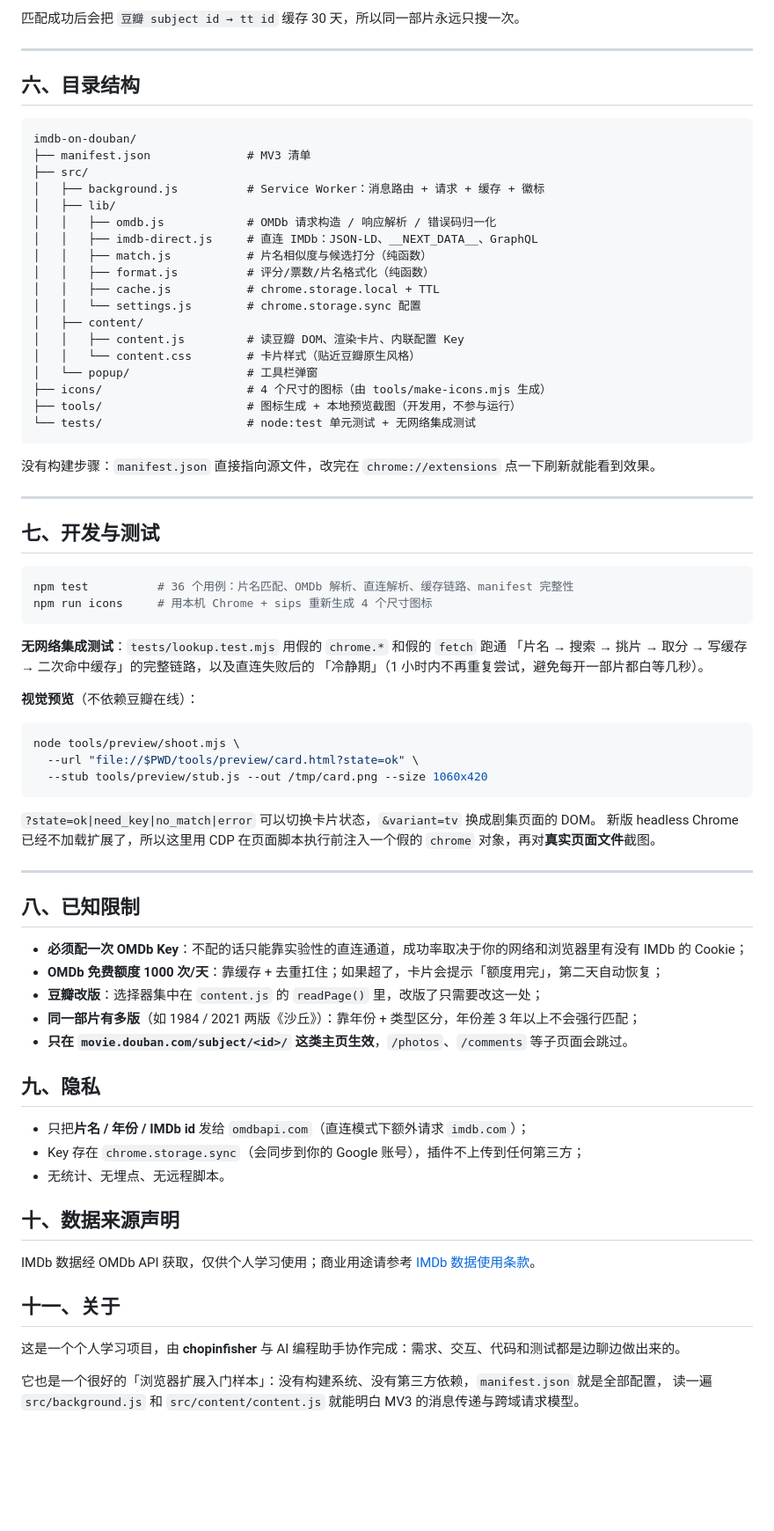
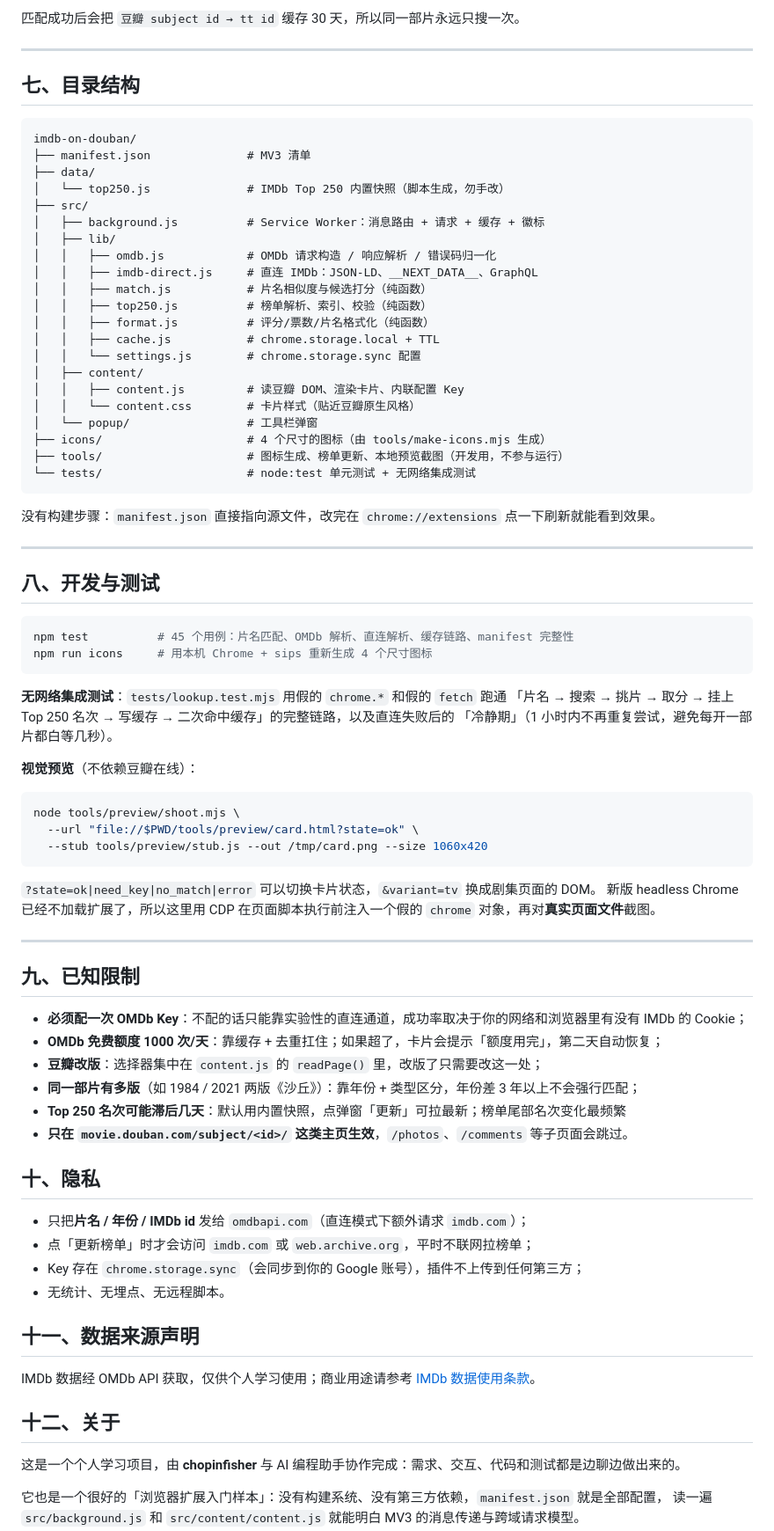
Before and after one commit to manongchopin/imdb-on-douban, a Markdown page: README.md, the part around one of its changes. Shown at 88% size. GitHub-like rendering; blank space fills up the shorter version.

````diff
--- a/README.md
+++ b/README.md
@@ -103,17 +124,20 @@
 
 ---
 
-## 六、目录结构
+## 七、目录结构
 
 ```
 imdb-on-douban/
 ├── manifest.json              # MV3 清单
+├── data/
+│   └── top250.js              # IMDb Top 250 内置快照（脚本生成，勿手改）
 ├── src/
 │   ├── background.js          # Service Worker：消息路由 + 请求 + 缓存 + 徽标
 │   ├── lib/
 │   │   ├── omdb.js            # OMDb 请求构造 / 响应解析 / 错误码归一化
 │   │   ├── imdb-direct.js     # 直连 IMDb：JSON-LD、__NEXT_DATA__、GraphQL
 │   │   ├── match.js           # 片名相似度与候选打分（纯函数）
+│   │   ├── top250.js          # 榜单解析、索引、校验（纯函数）
 │   │   ├── format.js          # 评分/票数/片名格式化（纯函数）
 │   │   ├── cache.js           # chrome.storage.local + TTL
 │   │   └── settings.js        # chrome.storage.sync 配置
@@ -122,7 +146,7 @@ imdb-on-douban/
 │   │   └── content.css        # 卡片样式（贴近豆瓣原生风格）
 │   └── popup/                 # 工具栏弹窗
 ├── icons/                     # 4 个尺寸的图标（由 tools/make-icons.mjs 生成）
-├── tools/                     # 图标生成 + 本地预览截图（开发用，不参与运行）
+├── tools/                     # 图标生成、榜单更新、本地预览截图（开发用，不参与运行）
 └── tests/                     # node:test 单元测试 + 无网络集成测试
 ```
 
@@ -130,15 +154,15 @@ imdb-on-douban/
 
 ---
 
-## 七、开发与测试
+## 八、开发与测试
 
 ```bash
-npm test          # 36 个用例：片名匹配、OMDb 解析、直连解析、缓存链路、manifest 完整性
+npm test          # 45 个用例：片名匹配、OMDb 解析、直连解析、缓存链路、manifest 完整性
 npm run icons     # 用本机 Chrome + sips 重新生成 4 个尺寸图标
 ```
 
 **无网络集成测试**：`tests/lookup.test.mjs` 用假的 `chrome.*` 和假的 `fetch` 跑通
-「片名 → 搜索 → 挑片 → 取分 → 写缓存 → 二次命中缓存」的完整链路，以及直连失败后的
+「片名 → 搜索 → 挑片 → 取分 → 挂上 Top 250 名次 → 写缓存 → 二次命中缓存」的完整链路，以及直连失败后的
 「冷静期」（1 小时内不再重复尝试，避免每开一部片都白等几秒）。
 
 **视觉预览**（不依赖豆瓣在线）：
@@ -155,26 +179,28 @@ node tools/preview/shoot.mjs \
 
 ---
 
-## 八、已知限制
+## 九、已知限制
 
 - **必须配一次 OMDb Key**：不配的话只能靠实验性的直连通道，成功率取决于你的网络和浏览器里有没有 IMDb 的 Cookie；
 - **OMDb 免费额度 1000 次/天**：靠缓存 + 去重扛住；如果超了，卡片会提示「额度用完」，第二天自动恢复；
 - **豆瓣改版**：选择器集中在 `content.js` 的 `readPage()` 里，改版了只需要改这一处；
 - **同一部片有多版**（如 1984 / 2021 两版《沙丘》）：靠年份 + 类型区分，年份差 3 年以上不会强行匹配；
+- **Top 250 名次可能滞后几天**：默认用内置快照，点弹窗「更新」可拉最新；榜单尾部名次变化最频繁
 - **只在 `movie.douban.com/subject/<id>/` 这类主页生效**，`/photos`、`/comments` 等子页面会跳过。
 
-## 九、隐私
+## 十、隐私
 
 - 只把**片名 / 年份 / IMDb id** 发给 `omdbapi.com`（直连模式下额外请求 `imdb.com`）；
+- 点「更新榜单」时才会访问 `imdb.com` 或 `web.archive.org`，平时不联网拉榜单；
 - Key 存在 `chrome.storage.sync`（会同步到你的 Google 账号），插件不上传到任何第三方；
 - 无统计、无埋点、无远程脚本。
 
-## 十、数据来源声明
+## 十一、数据来源声明
 
 IMDb 数据经 OMDb API 获取，仅供个人学习使用；商业用途请参考
 [IMDb 数据使用条款](https://help.imdb.com/article/imdb/general-information/can-i-use-imdb-data-in-my-software/G5JTRESSHJBBHTGX)。
 
-## 十一、关于
+## 十二、关于
 
 这是一个个人学习项目，由 **chopinfisher** 与 AI 编程助手协作完成：需求、交互、代码和测试都是边聊边做出来的。
 
````
Also changed, not shown: other parts of README.md (+23 -2 lines), docs/preview-card.png, docs/preview-popup.png, 16 other files.
